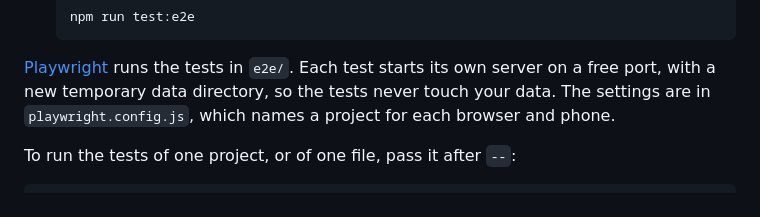
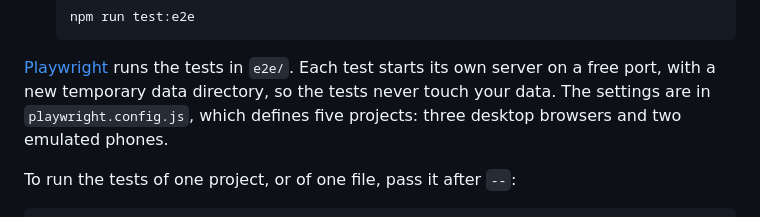
Before and after one commit to ruy-ggarcia/meals, a Markdown page: README.md, the part around the change. GitHub-like rendering.

Commit message:
fixup! test(e2e): run the week navigation in real browsers

```diff
--- a/README.md
+++ b/README.md
@@ -417,7 +417,8 @@ run the browser tests:
 [Playwright](https://playwright.dev) runs the tests in `e2e/`. Each test
 starts its own server on a free port, with a new temporary data directory,
 so the tests never touch your data. The settings are in
-`playwright.config.js`, which names a project for each browser and phone.
+`playwright.config.js`, which defines five projects: three desktop browsers
+and two emulated phones.
 
 To run the tests of one project, or of one file, pass it after `--`:
 
```
